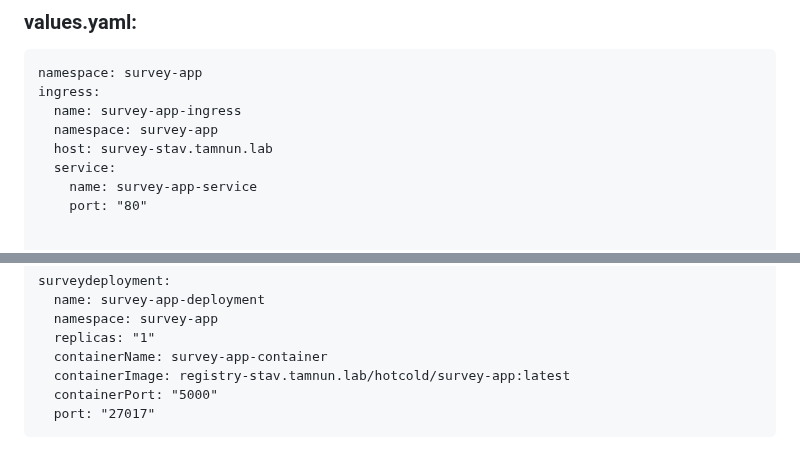
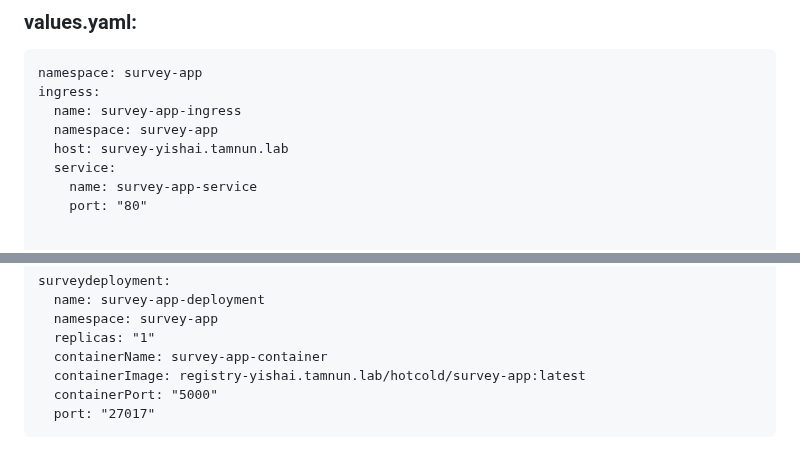
Before and after one commit to yishaigalili/BootCamp-Octopus, a Markdown page: 04 - Python App with Bash Scripting/README.md, 2 parts joined by grey strips. Drawn GitHub-style.

````diff
--- a/04 - Python App with Bash Scripting/README.md
+++ b/04 - Python App with Bash Scripting/README.md
@@ -540,7 +540,7 @@ namespace: survey-app
 ingress:
   name: survey-app-ingress
   namespace: survey-app
-  host: survey-stav.tamnun.lab
+  host: survey-yishai.tamnun.lab
   service:
     name: survey-app-service
     port: "80"
@@ -621,7 +621,7 @@ surveydeployment:
   namespace: survey-app
   replicas: "1"
   containerName: survey-app-container
-  containerImage: registry-stav.tamnun.lab/hotcold/survey-app:latest
+  containerImage: registry-yishai.tamnun.lab/hotcold/survey-app:latest
   containerPort: "5000"
   port: "27017"
 ```
````
Also changed, not shown: other parts of 04 - Python App with Bash Scripting/README.md (+5 -5 lines).
